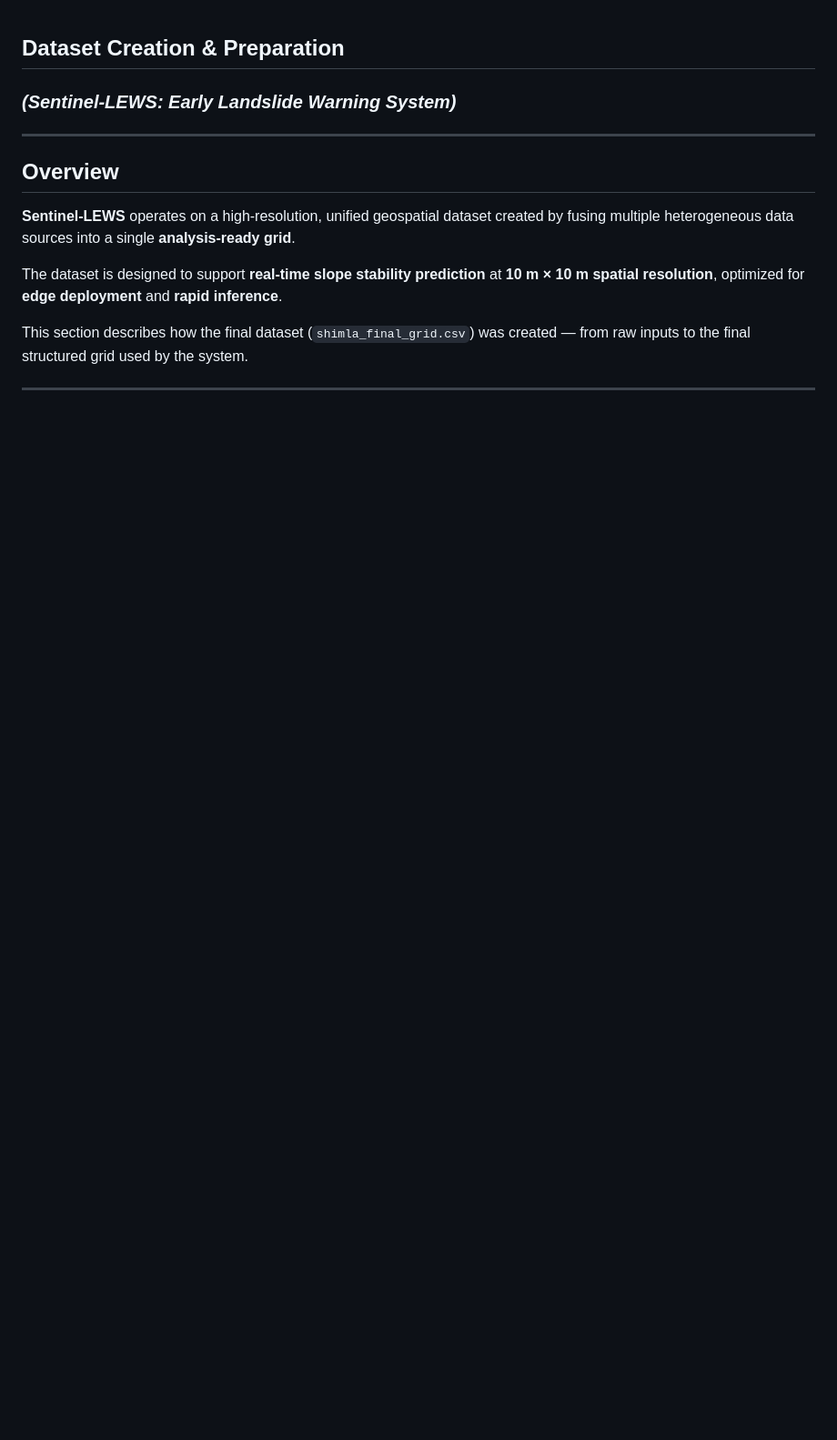
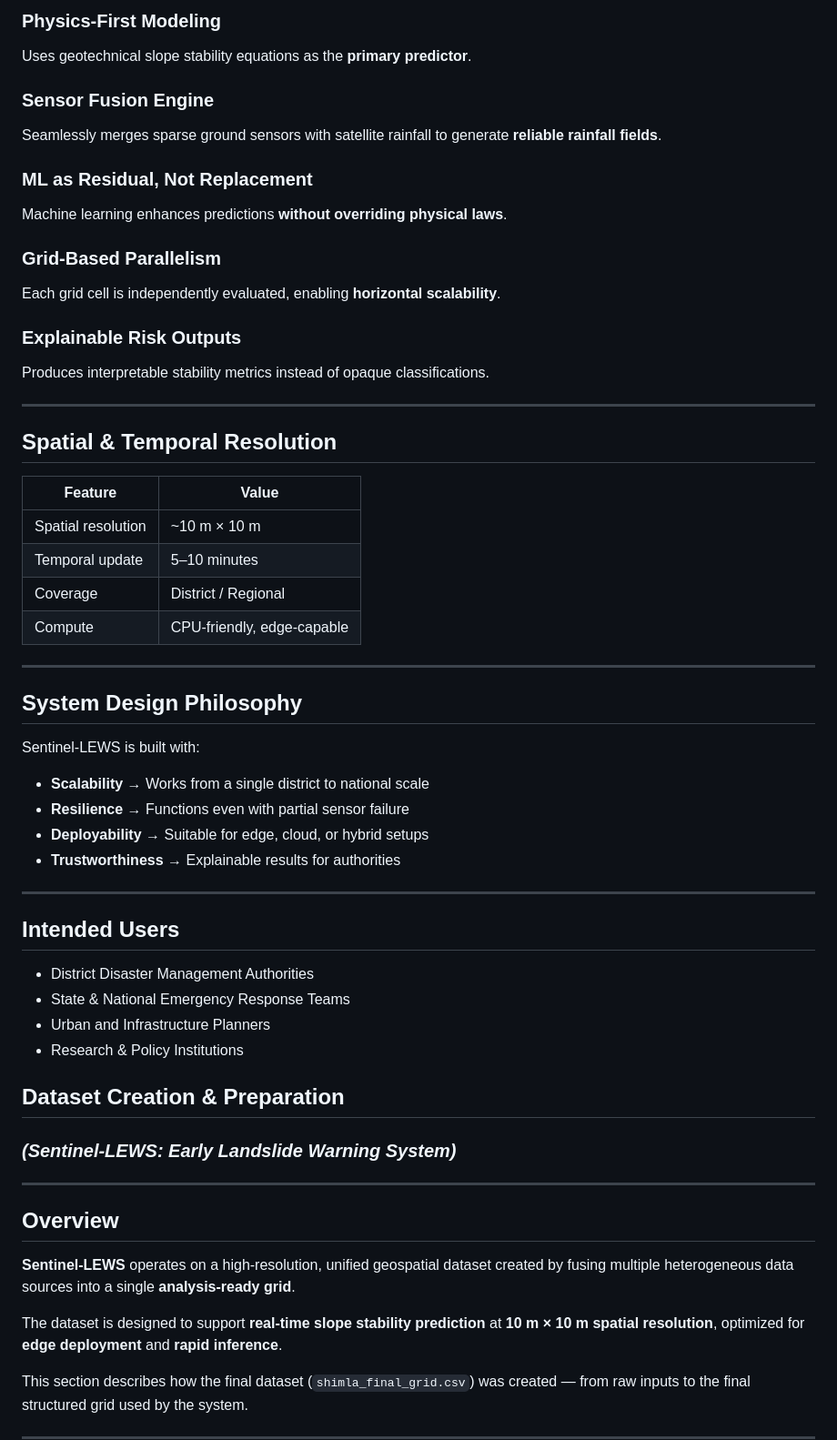
Before and after one commit to ReaalSATYAM/EDGE-Early-Detection-For-Geohazard-Events, a Markdown page: README.md, the part around one of its changes. Shown at 91% size. Drawn GitHub-style; blank space fills up the shorter version.

```diff
--- a/README.md
+++ b/README.md
@@ -1,3 +59,49 @@
+### Physics-First Modeling
+Uses geotechnical slope stability equations as the **primary predictor**.
+
+### Sensor Fusion Engine
+Seamlessly merges sparse ground sensors with satellite rainfall to generate **reliable rainfall fields**.
+
+### ML as Residual, Not Replacement
+Machine learning enhances predictions **without overriding physical laws**.
+
+### Grid-Based Parallelism
+Each grid cell is independently evaluated, enabling **horizontal scalability**.
+
+### Explainable Risk Outputs
+Produces interpretable stability metrics instead of opaque classifications.
+
+---
+
+## Spatial & Temporal Resolution
+
+| Feature | Value |
+|------|-------|
+| Spatial resolution | ~10 m × 10 m |
+| Temporal update | 5–10 minutes |
+| Coverage | District / Regional |
+| Compute | CPU-friendly, edge-capable |
+
+---
+
+## System Design Philosophy
+
+Sentinel-LEWS is built with:
+
+- **Scalability** → Works from a single district to national scale
+- **Resilience** → Functions even with partial sensor failure
+- **Deployability** → Suitable for edge, cloud, or hybrid setups
+- **Trustworthiness** → Explainable results for authorities
+
+---
+
+## Intended Users
+
+- District Disaster Management Authorities
+- State & National Emergency Response Teams
+- Urban and Infrastructure Planners
+- Research & Policy Institutions
+
 
 ## Dataset Creation & Preparation
 ### *(Sentinel-LEWS: Early Landslide Warning System)*
```
Also changed, not shown: other parts of README.md (+58 -0 lines).
